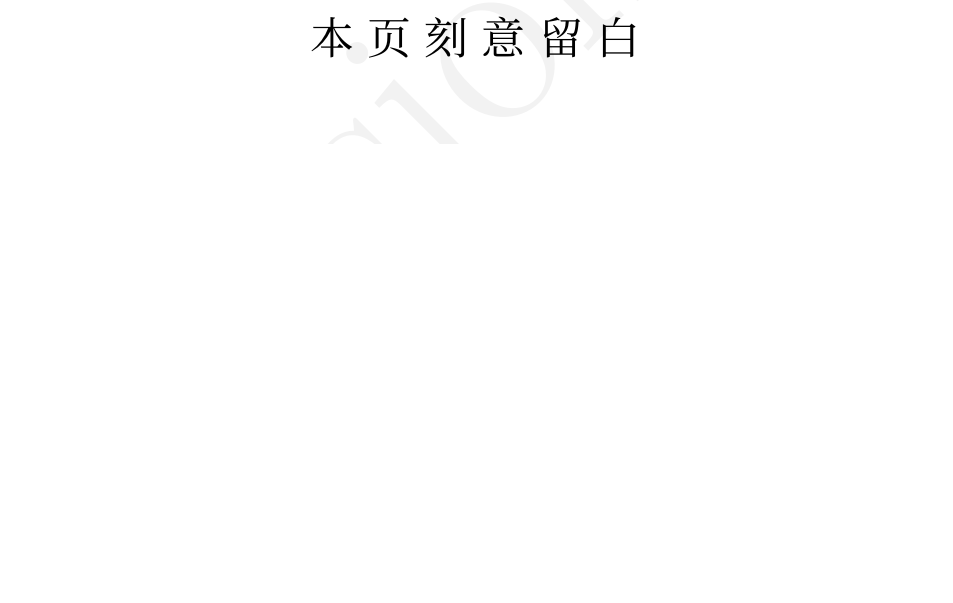
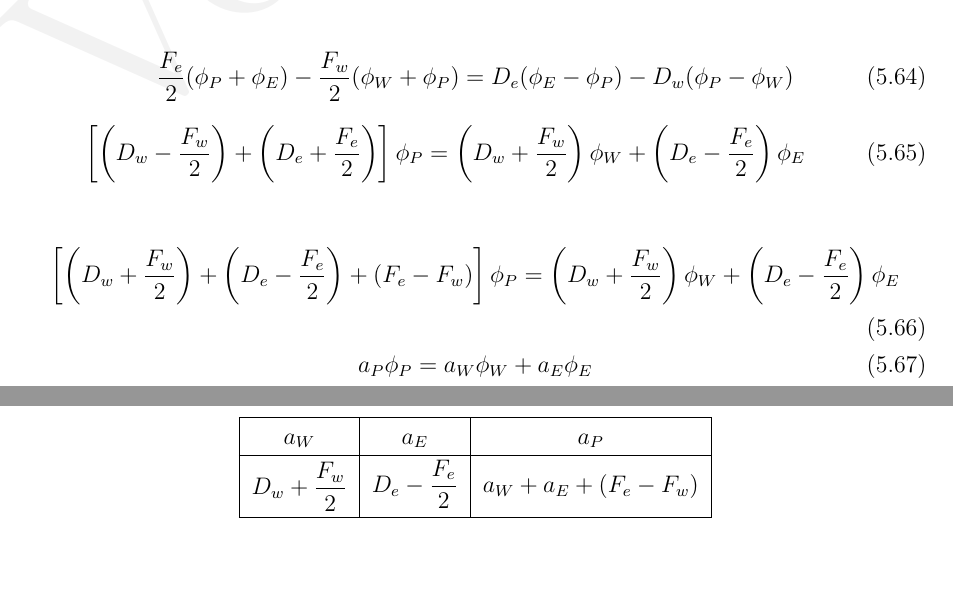
Before and after one commit to dl-wuhee/CHD, a LaTeX book (book/main.tex, which reads book/ch05.tex): part of page 66 of 68 before the commit and two parts of pages 65 and 66 of 68 after it, the two joined at a grey line, cut at the place of the change, the shorter picture padded with empty space. Compiled offline with XeLaTeX; a missing font is replaced by an installed copy or a similar font.

Commit message:
finish center differencing of fvm

```diff
--- a/book/ch05.tex
+++ b/book/ch05.tex
@@ -1353,3 +1355,89 @@ F = \rho u , \quad D = \frac{\Gamma}{\delta x}
 \end{equation}
 
+\begin{equation}
+  \frac{F_{e}}{2}(\phi_{P}+\phi_{E})
+ -
+ \frac{F_{w}}{2}(\phi_{W}+\phi_{P})
+  =
+  D_{e}(\phi_{E}-\phi_{P})
+  -
+  D_{w}(\phi_{P}-\phi_{W})
+\end{equation}
+\begin{equation}
+  \left[
+    \left(
+      D_{w} - \frac{F_{w}}{2}
+    \right)
+    +
+    \left(
+      D_{e} + \frac{F_{e}}{2}
+    \right)
+  \right]
+  \phi_{P}
+  =
+    \left(
+      D_{w} + \frac{F_{w}}{2}
+    \right)
+    \phi_{W}
+    +
+    \left(
+      D_{e} - \frac{F_{e}}{2}
+    \right)
+    \phi_{E}
+\end{equation}
+
+\begin{equation}
+  \left[
+    \left(
+      D_{w} + \frac{F_{w}}{2}
+    \right)
+    +
+    \left(
+      D_{e} - \frac{F_{e}}{2}
+    \right)
+    +
+    (F_{e}- F_{w})
+  \right]
+  \phi_{P}
+  =
+    \left(
+      D_{w} + \frac{F_{w}}{2}
+    \right)
+    \phi_{W}
+    +
+    \left(
+      D_{e} - \frac{F_{e}}{2}
+    \right)
+    \phi_{E}
+\end{equation}
+\begin{equation}
+  a_{P}\phi_{P}
+  =
+  a_{W}\phi_{W}
+  +
+  a_{E}\phi_{E}
+\end{equation}
+
+\begin{table}[H]
+  \begin{center}
+  %\caption{雅可比迭代结果}
+  \label{TbFV_cd_cd_coefficient}
+  \begin{tabular}{|c|c|c|}
+    \hline
+    $a_{W}$ & $a_{E}$ & $a_{P}$
+    \\
+    \hline
+    \makecell*[c]{
+      $\displaystyle D_{w}+\frac{F_{w}}{2}$
+  }
+            &
+            $\displaystyle D_{e}-\frac{F_{e}}{2}$
+            &
+            $a_{W} + a_{E} + (F_{e} - F_{w})$
+    \\
+    \hline
+  \end{tabular}
+  \end{center}
+\end{table}
+
 \section{非稳态方程的有限体积法}
```
Also changed, not shown: book/main.pdf, book/ch05.tex (4 more changed lines).
